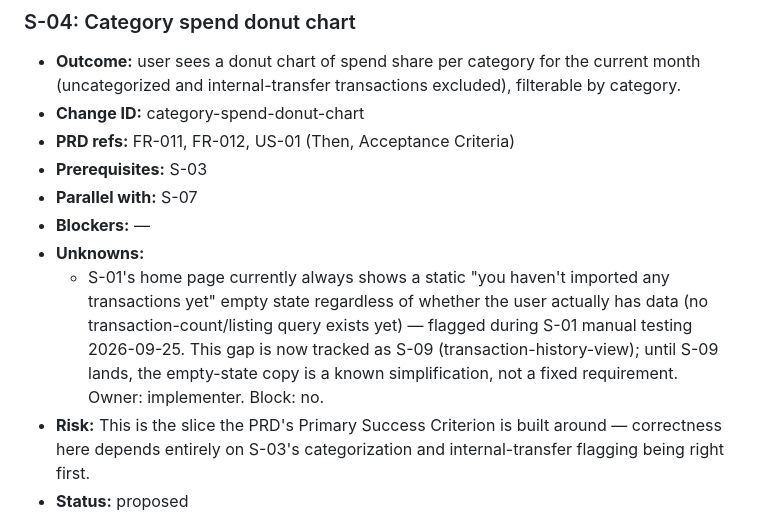
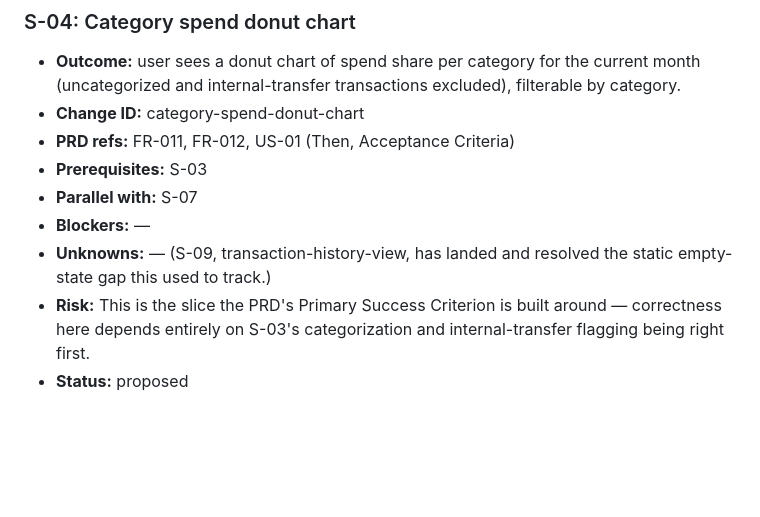
Before and after one commit to michLukaszewicz/MyFinances, a Markdown page: context/foundation/roadmap.md, the part around the change. Drawn GitHub-style; blank space fills up the shorter version.

```diff
--- a/context/foundation/roadmap.md
+++ b/context/foundation/roadmap.md
@@ -138,8 +138,7 @@ Foundations below assume these are present and do NOT re-scaffold them.
 - **Prerequisites:** S-03
 - **Parallel with:** S-07
 - **Blockers:** —
-- **Unknowns:**
-  - S-01's home page currently always shows a static "you haven't imported any transactions yet" empty state regardless of whether the user actually has data (no transaction-count/listing query exists yet) — flagged during S-01 manual testing 2026-09-25. This gap is now tracked as S-09 (transaction-history-view); until S-09 lands, the empty-state copy is a known simplification, not a fixed requirement. Owner: implementer. Block: no.
+- **Unknowns:** — (S-09, transaction-history-view, has landed and resolved the static empty-state gap this used to track.)
 - **Risk:** This is the slice the PRD's Primary Success Criterion is built around — correctness here depends entirely on S-03's categorization and internal-transfer flagging being right first.
 - **Status:** proposed
 
```
Also changed, not shown: CLAUDE.md (+2 -2 lines).
